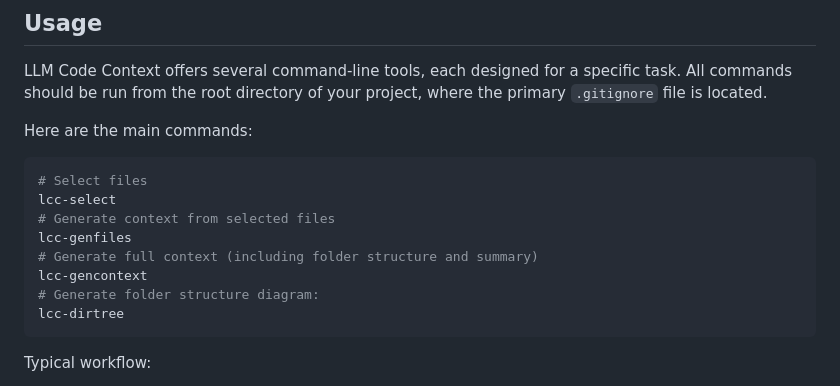
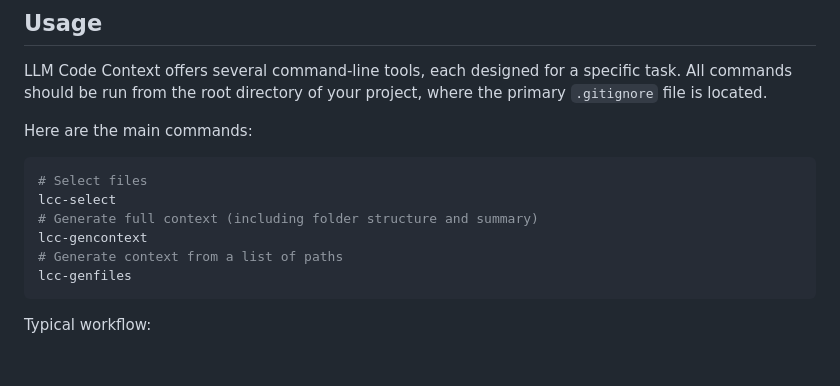
Before and after one commit to cyberchitta/llm-context.py, a Markdown page: README.md, the part around the change. Rendered like a GitHub page; blank space fills up the shorter version.

Commit message:
change emphasis

````diff
--- a/README.md
+++ b/README.md
@@ -37,12 +37,10 @@ Here are the main commands:
    ```sh
    # Select files
    lcc-select
-   # Generate context from selected files
-   lcc-genfiles
    # Generate full context (including folder structure and summary)
    lcc-gencontext
-   # Generate folder structure diagram:
-   lcc-dirtree
+   # Generate context from a list of paths
+   lcc-genfiles
    ```
 
 Typical workflow:
````
